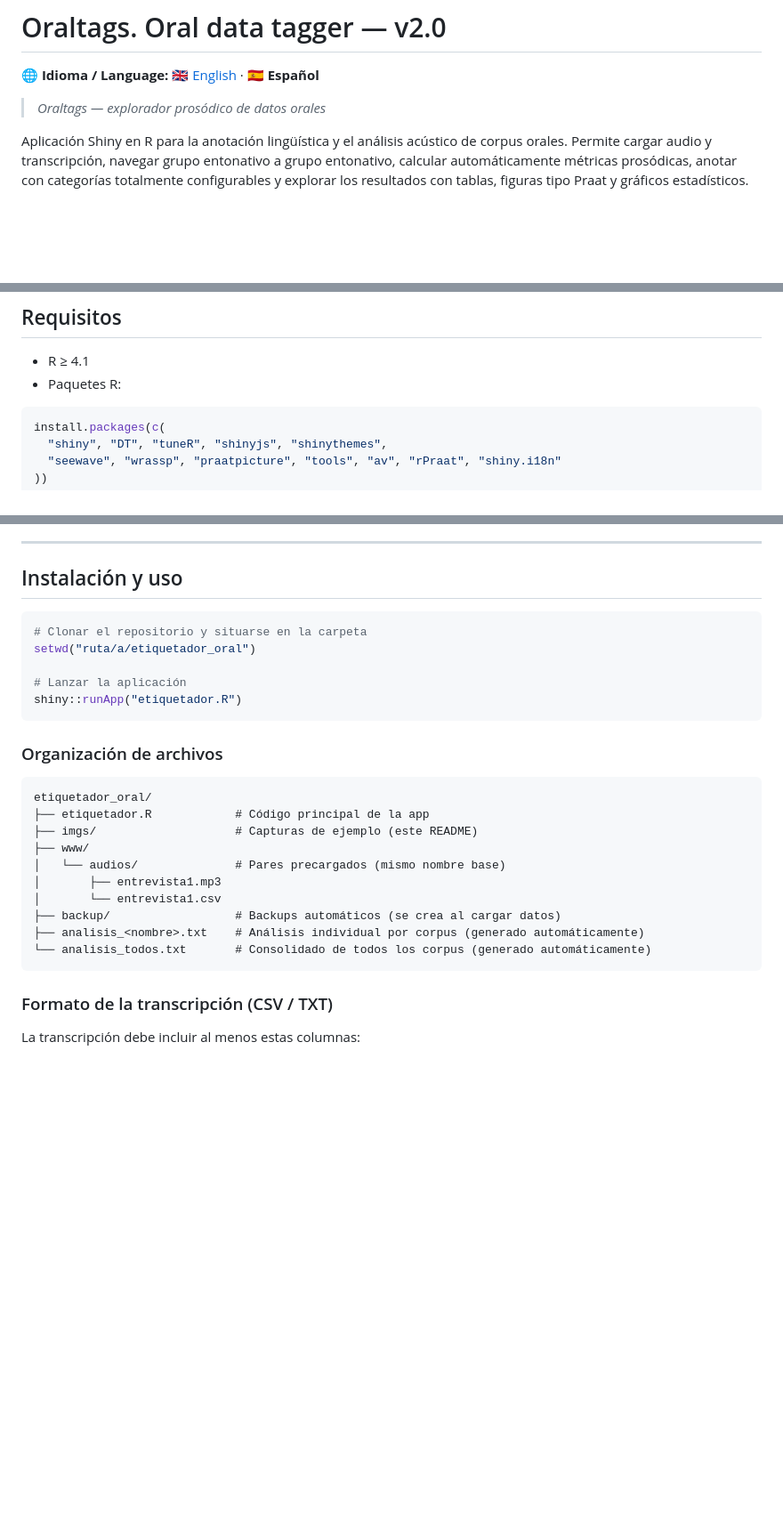
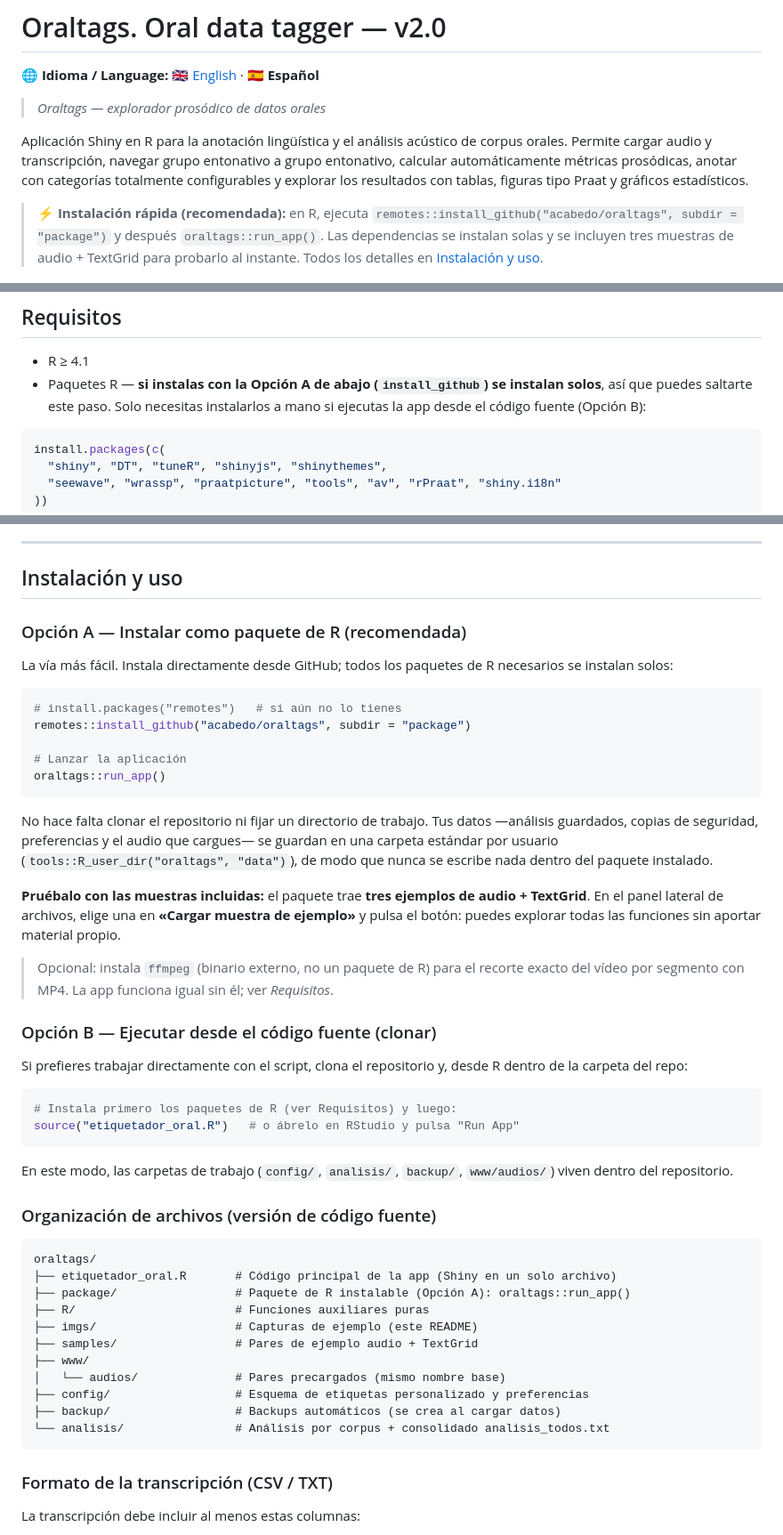
Before and after one commit to acabedo/oraltags, a Markdown page: README_ES.md, 3 parts joined by grey strips. Shown at 89% size. Drawn GitHub-style; blank space fills up the shorter version.

````diff
--- a/README_ES.md
+++ b/README_ES.md
@@ -5,6 +5,10 @@
 > *Oraltags — explorador prosódico de datos orales*
 
 Aplicación Shiny en R para la anotación lingüística y el análisis acústico de corpus orales. Permite cargar audio y transcripción, navegar grupo entonativo a grupo entonativo, calcular automáticamente métricas prosódicas, anotar con categorías totalmente configurables y explorar los resultados con tablas, figuras tipo Praat y gráficos estadísticos.
+
+> **⚡ Instalación rápida (recomendada):** en R, ejecuta
+> `remotes::install_github("acabedo/oraltags", subdir = "package")`
+> y después `oraltags::run_app()`. Las dependencias se instalan solas y se incluyen tres muestras de audio + TextGrid para probarlo al instante. Todos los detalles en [Instalación y uso](#instalación-y-uso).
 
 ![Pantalla inicial del etiquetador](imgs/1_etiquetador_pantalla_inicial.png)
 
@@ -108,7 +112,7 @@ Cada variable de anotación (`anot1`, `anot2`, …) tiene una etiqueta editable
 ## Requisitos
 
 - R ≥ 4.1
-- Paquetes R:
+- Paquetes R — **si instalas con la Opción A de abajo (`install_github`) se instalan solos**, así que puedes saltarte este paso. Solo necesitas instalarlos a mano si ejecutas la app desde el código fuente (Opción B):
 
 ```r
 install.packages(c(
@@ -125,27 +129,49 @@ install.packages(c(
 
 ## Instalación y uso
 
+### Opción A — Instalar como paquete de R (recomendada)
+
+La vía más fácil. Instala directamente desde GitHub; todos los paquetes de R necesarios se instalan solos:
+
 ```r
-# Clonar el repositorio y situarse en la carpeta
-setwd("ruta/a/etiquetador_oral")
+# install.packages("remotes")   # si aún no lo tienes
+remotes::install_github("acabedo/oraltags", subdir = "package")
 
 # Lanzar la aplicación
-shiny::runApp("etiquetador.R")
+oraltags::run_app()
 ```
 
-### Organización de archivos
+No hace falta clonar el repositorio ni fijar un directorio de trabajo. Tus datos —análisis guardados, copias de seguridad, preferencias y el audio que cargues— se guardan en una carpeta estándar por usuario (`tools::R_user_dir("oraltags", "data")`), de modo que nunca se escribe nada dentro del paquete instalado.
+
+**Pruébalo con las muestras incluidas:** el paquete trae **tres ejemplos de audio + TextGrid**. En el panel lateral de archivos, elige una en **«Cargar muestra de ejemplo»** y pulsa el botón: puedes explorar todas las funciones sin aportar material propio.
+
+> Opcional: instala `ffmpeg` (binario externo, no un paquete de R) para el recorte exacto del vídeo por segmento con MP4. La app funciona igual sin él; ver *Requisitos*.
+
+### Opción B — Ejecutar desde el código fuente (clonar)
+
+Si prefieres trabajar directamente con el script, clona el repositorio y, desde R dentro de la carpeta del repo:
+
+```r
+# Instala primero los paquetes de R (ver Requisitos) y luego:
+source("etiquetador_oral.R")   # o ábrelo en RStudio y pulsa "Run App"
+```
+
+En este modo, las carpetas de trabajo (`config/`, `analisis/`, `backup/`, `www/audios/`) viven dentro del repositorio.
+
+### Organización de archivos (versión de código fuente)
 
 ```
-etiquetador_oral/
-├── etiquetador.R            # Código principal de la app
+oraltags/
+├── etiquetador_oral.R       # Código principal de la app (Shiny en un solo archivo)
+├── package/                 # Paquete de R instalable (Opción A): oraltags::run_app()
+├── R/                       # Funciones auxiliares puras
 ├── imgs/                    # Capturas de ejemplo (este README)
+├── samples/                 # Pares de ejemplo audio + TextGrid
 ├── www/
 │   └── audios/              # Pares precargados (mismo nombre base)
-│       ├── entrevista1.mp3
-│       └── entrevista1.csv
+├── config/                  # Esquema de etiquetas personalizado y preferencias
 ├── backup/                  # Backups automáticos (se crea al cargar datos)
-├── analisis_<nombre>.txt    # Análisis individual por corpus (generado automáticamente)
-└── analisis_todos.txt       # Consolidado de todos los corpus (generado automáticamente)
+└── analisis/                # Análisis por corpus + consolidado analisis_todos.txt
 ```
 
 ### Formato de la transcripción (CSV / TXT)
````
Also changed, not shown: README.md (+37 -11 lines).
